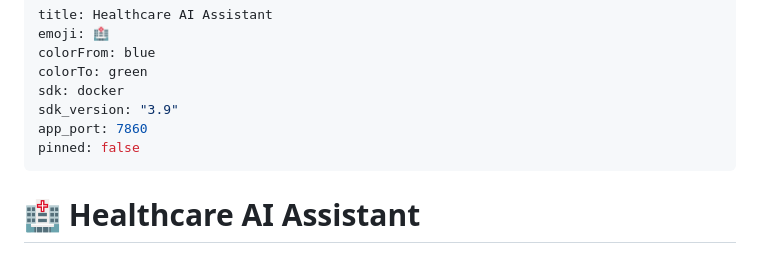
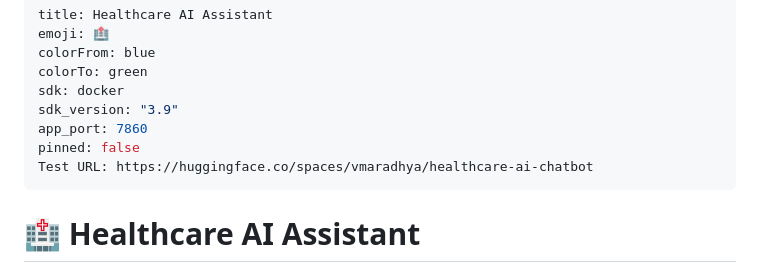
Before and after one commit to vmaradhya2020/ai-healthcare-chatbot-api, a Markdown page: README.md, the part around the change. GitHub-like rendering.

```diff
--- a/README.md
+++ b/README.md
@@ -7,6 +7,7 @@ sdk: docker
 sdk_version: "3.9"
 app_port: 7860
 pinned: false
+Test URL: https://huggingface.co/spaces/vmaradhya/healthcare-ai-chatbot
 ---
 
 # 🏥 Healthcare AI Assistant
```
